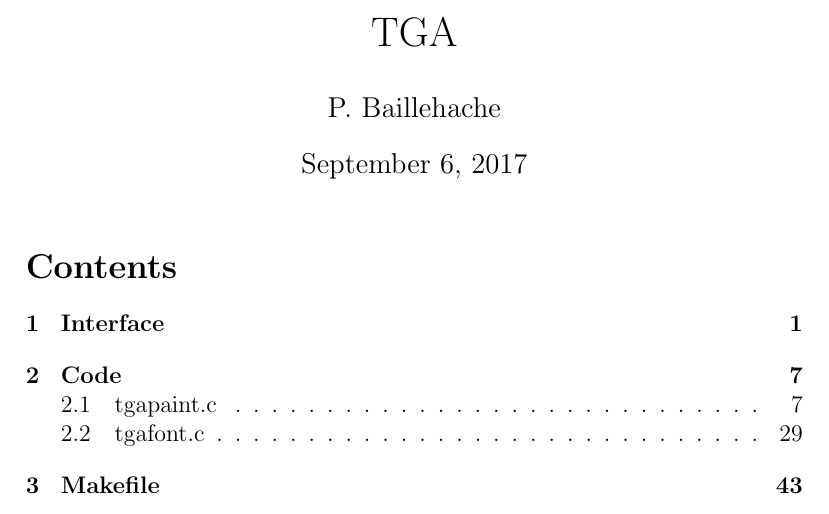
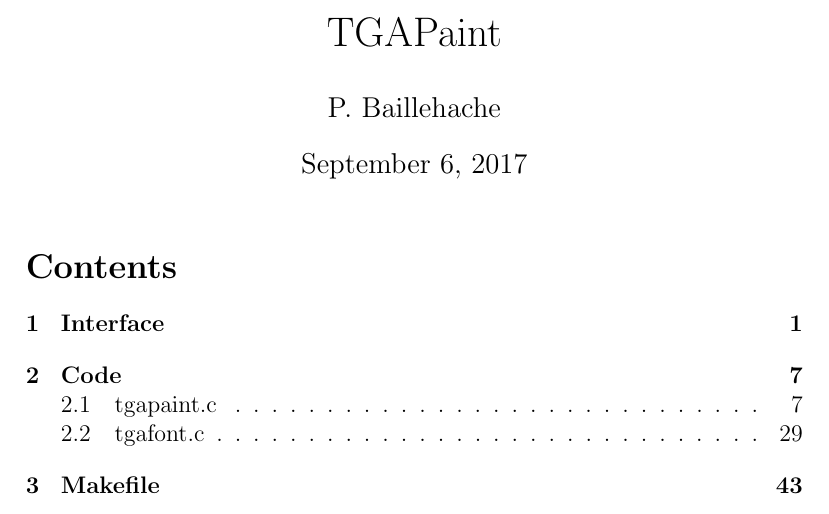
Before and after one commit to BayashiPascal/TGAPaint, a LaTeX document (Doc/doc.tex): part of page 1 of 47, cut at the place of the change. Compiled offline with pdfLaTeX.

Commit message:
Add files via upload

```diff
--- a/Doc/doc.tex
+++ b/Doc/doc.tex
@@ -13,7 +13,7 @@
 
 \begin{document}
 
-\title{TGA}
+\title{TGAPaint}
 \author{P. Baillehache}
 \date{\today}
 \maketitle
```
Also changed, not shown: Doc/doc.pdf, Doc/doc.tex (2 more changed lines).
